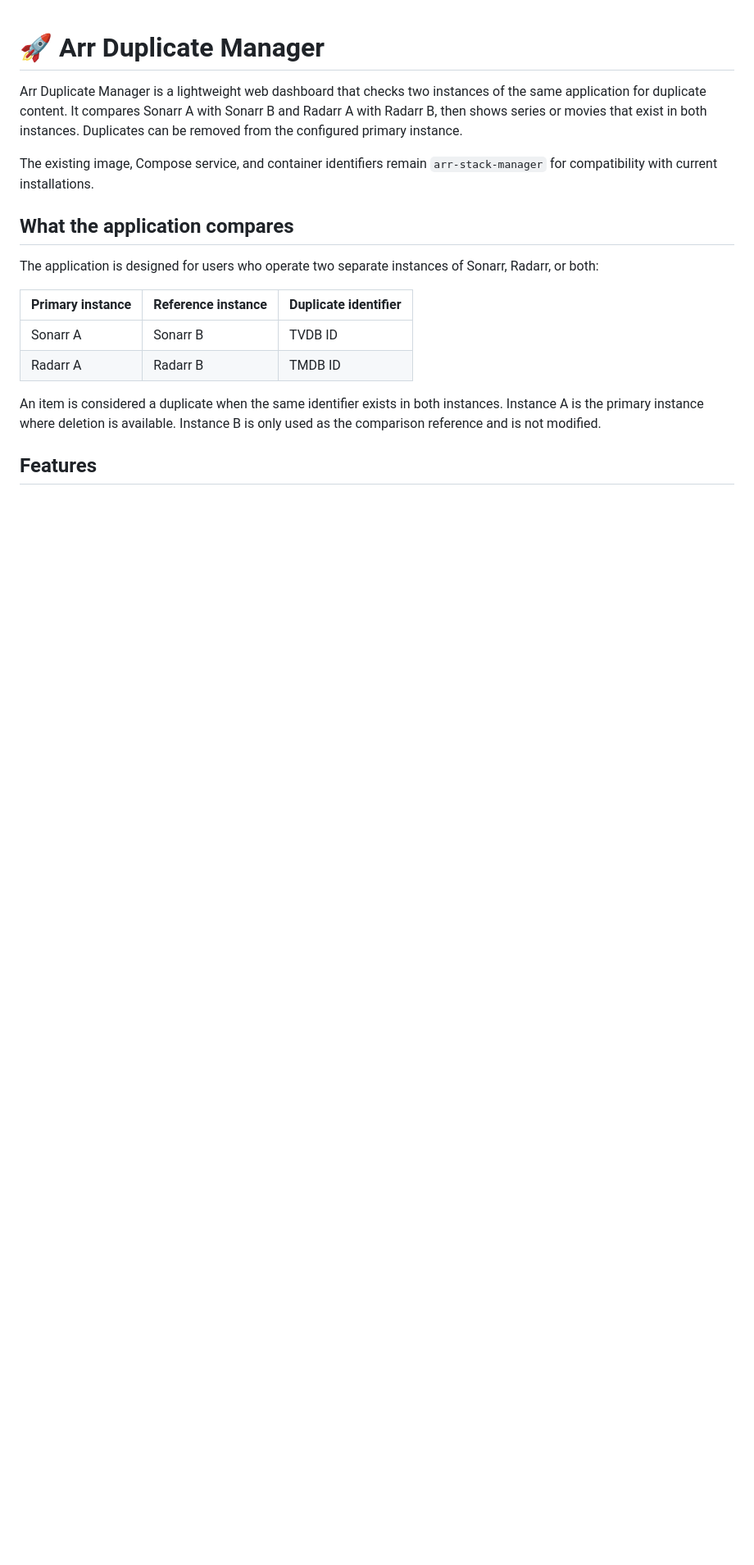
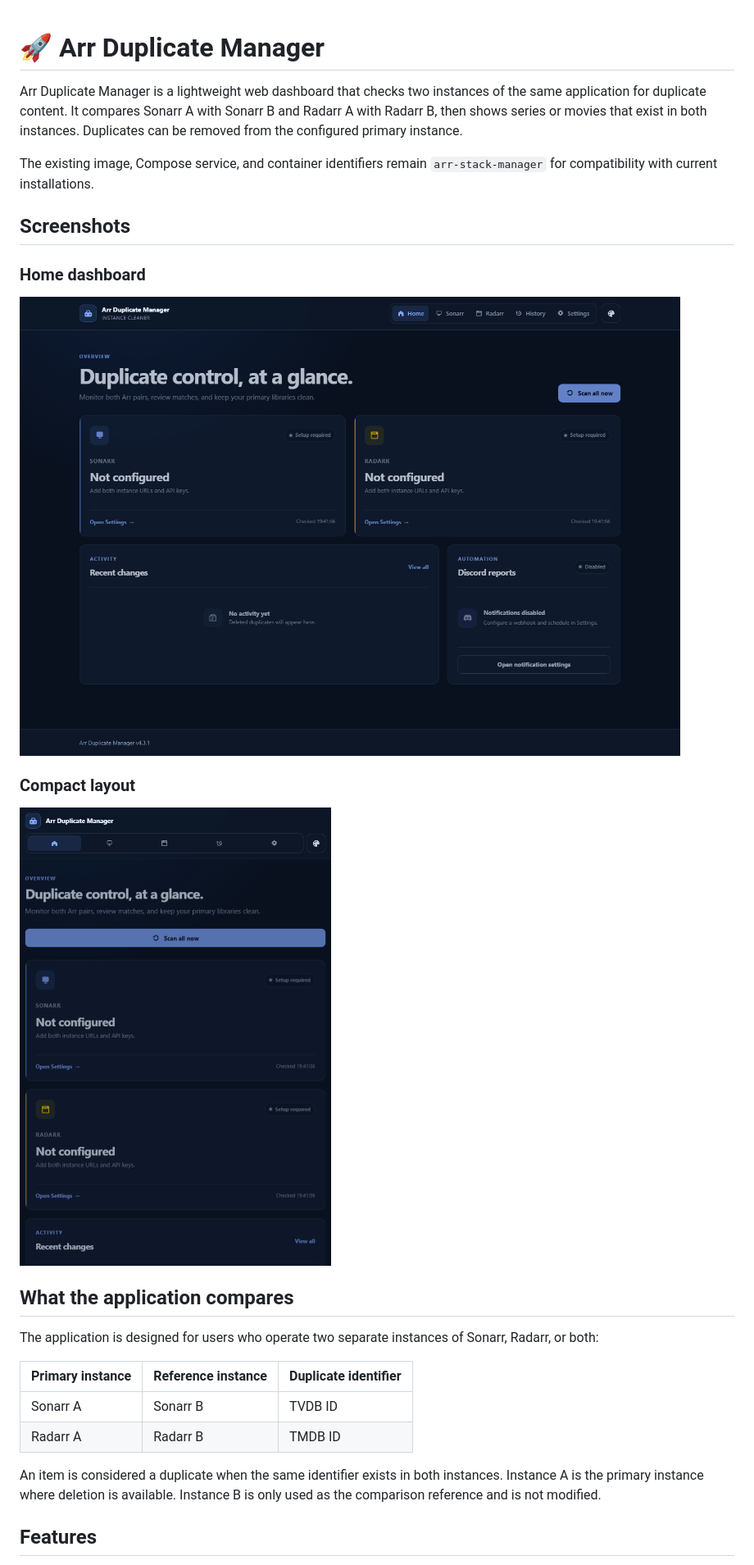
Before and after one commit to Maomao63/arr-stack-manager, a Markdown page: README.md, the part around the change. Shown: that part at 82% size. Drawn GitHub-style; pictures changed too: docs/screenshots/compact-dashboard.png (added), docs/screenshots/home-dashboard.png (added); blank space fills up the shorter version.

Commit message:
Add Web UI screenshots to documentation

```diff
--- a/README.md
+++ b/README.md
@@ -7,6 +7,16 @@ instances. Duplicates can be removed from the configured primary instance.
 
 The existing image, Compose service, and container identifiers remain
 `arr-stack-manager` for compatibility with current installations.
+
+## Screenshots
+
+### Home dashboard
+
+![Arr Duplicate Manager home dashboard](docs/screenshots/home-dashboard.png)
+
+### Compact layout
+
+![Arr Duplicate Manager compact dashboard layout](docs/screenshots/compact-dashboard.png)
 
 ## What the application compares
 
```
Also changed, not shown: 2 other files.
